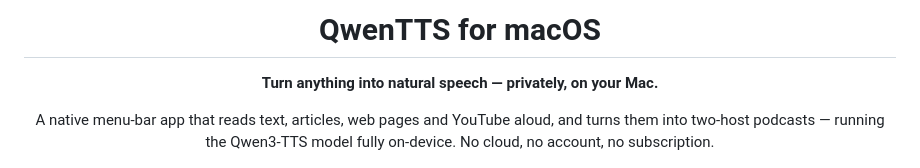
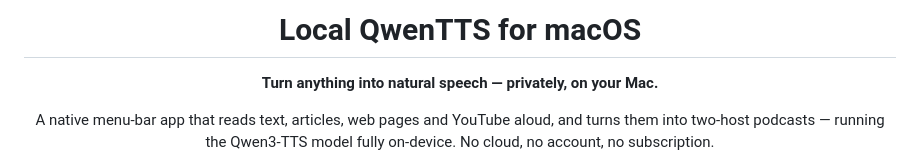
Before and after one commit to hfl112/QwenTTS-macOS, a Markdown page: README.md, the part around the change. GitHub-like rendering.

Commit message:
Update project title in README.md

```diff
--- a/README.md
+++ b/README.md
@@ -1,6 +1,6 @@
 <div align="center">
 
-# QwenTTS for macOS
+# Local QwenTTS for macOS
 
 **Turn anything into natural speech — privately, on your Mac.**
 
```
